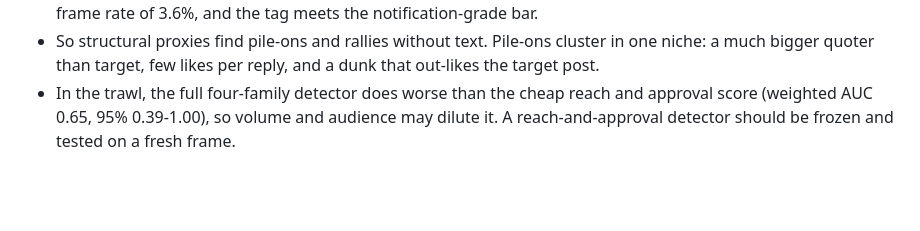
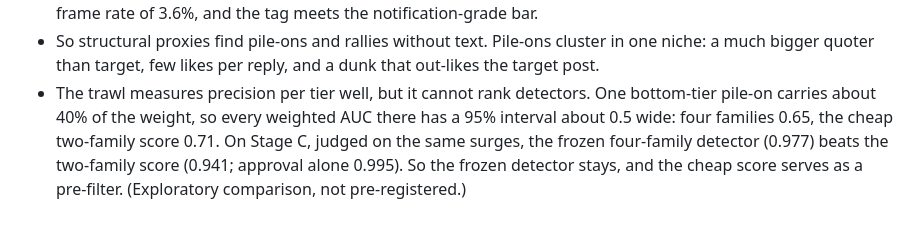
Before and after one commit to Iteratrix/pileon, a Markdown page: CLAUDE.md, the part around the change. Rendered like a GitHub page; blank space fills up the shorter version.

Commit message:
Correct the two-family hint: the trawl cannot rank detectors
Co-Authored-By: Claude Opus 5.5 <noreply@anthropic.com>
Claude-Session: https://claude.ai/code/session_017nD1mcP3YWJ7DjxQZBAtHU

```diff
--- a/CLAUDE.md
+++ b/CLAUDE.md
@@ -543,7 +543,10 @@ threads (106 blind agents; holistic pile-on kappa 0.97, label weighted kappa
 - So structural proxies find pile-ons and rallies without text. Pile-ons
   cluster in one niche: a much bigger quoter than target, few likes per
   reply, and a dunk that out-likes the target post.
-- In the trawl, the full four-family detector does worse than the cheap
-  reach and approval score (weighted AUC 0.65, 95% 0.39-1.00), so volume and
-  audience may dilute it. A reach-and-approval detector should be frozen and
-  tested on a fresh frame.
+- The trawl measures precision per tier well, but it cannot rank detectors.
+  One bottom-tier pile-on carries about 40% of the weight, so every weighted
+  AUC there has a 95% interval about 0.5 wide: four families 0.65, the cheap
+  two-family score 0.71. On Stage C, judged on the same surges, the frozen
+  four-family detector (0.977) beats the two-family score (0.941; approval
+  alone 0.995). So the frozen detector stays, and the cheap score serves as
+  a pre-filter. (Exploratory comparison, not pre-registered.)
```
